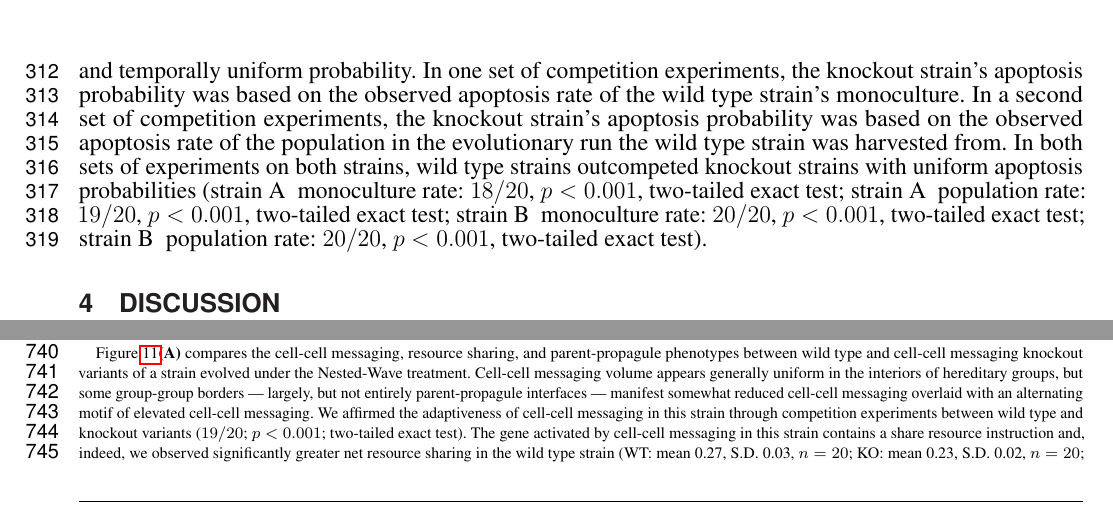
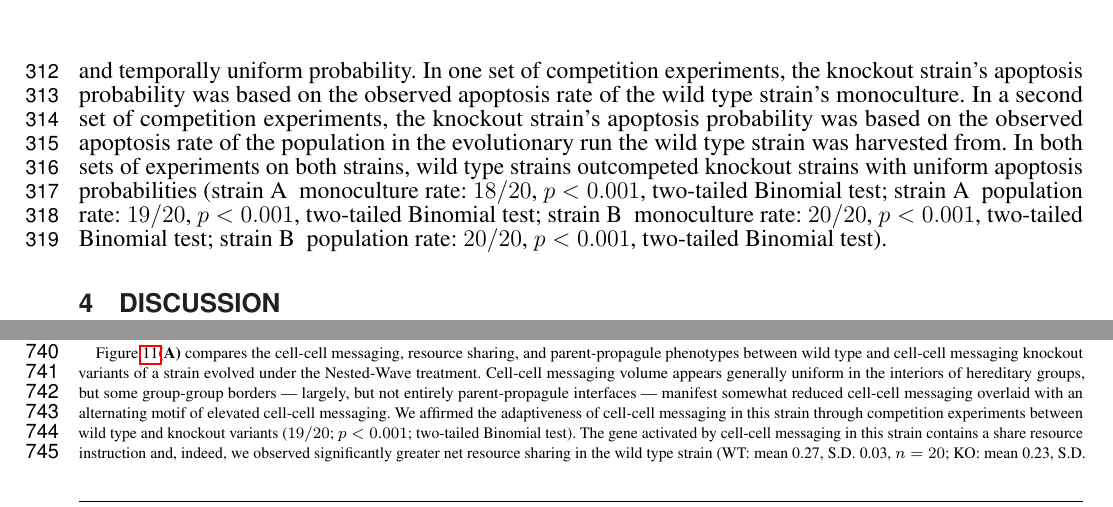
Before and after one commit to mmore500/frontiers-2021, a LaTeX document (main.tex, which reads tex/body/results.tex, tex/supplement.tex): two parts of pages 11 and 19 of 23, joined at a grey line, cut so that both start at the same text. Compiled offline with pdfLaTeX.

Commit message:
Rephrase exact test -> Binomial test

```diff
--- a/tex/body/results.tex
+++ b/tex/body/results.tex
@@ -143,8 +143,8 @@ In one set of competition experiments, the knockout strain's apoptosis probabili
 In a second set of competition experiments, the knockout strain's apoptosis probability was based on the observed apoptosis rate of the population in the evolutionary run the wild type strain was harvested from.
 In both sets of experiments on both strains, wild type strains outcompeted knockout strains with uniform apoptosis probabilities
 (%
-strain A \@ monoculture rate: $18/20$, $p < 0.001$, two-tailed exact test;
-strain A \@ population rate: $19/20$, $p < 0.001$, two-tailed exact test;
-strain B \@ monoculture rate: $20/20$, $p < 0.001$, two-tailed exact test;
-strain B \@ population rate: $20/20$, $p < 0.001$, two-tailed exact test%
+strain A \@ monoculture rate: $18/20$, $p < 0.001$, two-tailed Binomial test;
+strain A \@ population rate: $19/20$, $p < 0.001$, two-tailed Binomial test;
+strain B \@ monoculture rate: $20/20$, $p < 0.001$, two-tailed Binomial test;
+strain B \@ population rate: $20/20$, $p < 0.001$, two-tailed Binomial test%
 ). %2020-01-06-ll.md
--- a/tex/supplement.tex
+++ b/tex/supplement.tex
@@ -473,7 +473,7 @@ Thus, all four treatments appear to be sufficient to select for functional coope
 
 Figure \ref{fig:ko-intermessaging-intergroup_border}\textbf{(A)} compares the cell-cell messaging, resource sharing, and parent-propagule phenotypes between wild type and cell-cell messaging knockout variants of a strain evolved under the Nested-Wave treatment.
 Cell-cell messaging volume appears generally uniform in the interiors of hereditary groups, but some group-group borders --- largely, but not entirely parent-propagule interfaces --- manifest somewhat reduced cell-cell messaging overlaid with an alternating motif of elevated cell-cell messaging.
-We affirmed the adaptiveness of cell-cell messaging in this strain through competition experiments between wild type and knockout variants ($19/20$; $p < 0.001$; two-tailed exact test).
+We affirmed the adaptiveness of cell-cell messaging in this strain through competition experiments between wild type and knockout variants ($19/20$; $p < 0.001$; two-tailed Binomial test).
 The gene activated by cell-cell messaging in this strain contains a share resource instruction and, indeed, we observed significantly greater net resource sharing in the wild type strain
 (%
 WT: mean 0.27, S.D. 0.03, $n=20$;
```
Also changed, not shown: tex/body/results.tex (10 more changed lines).
